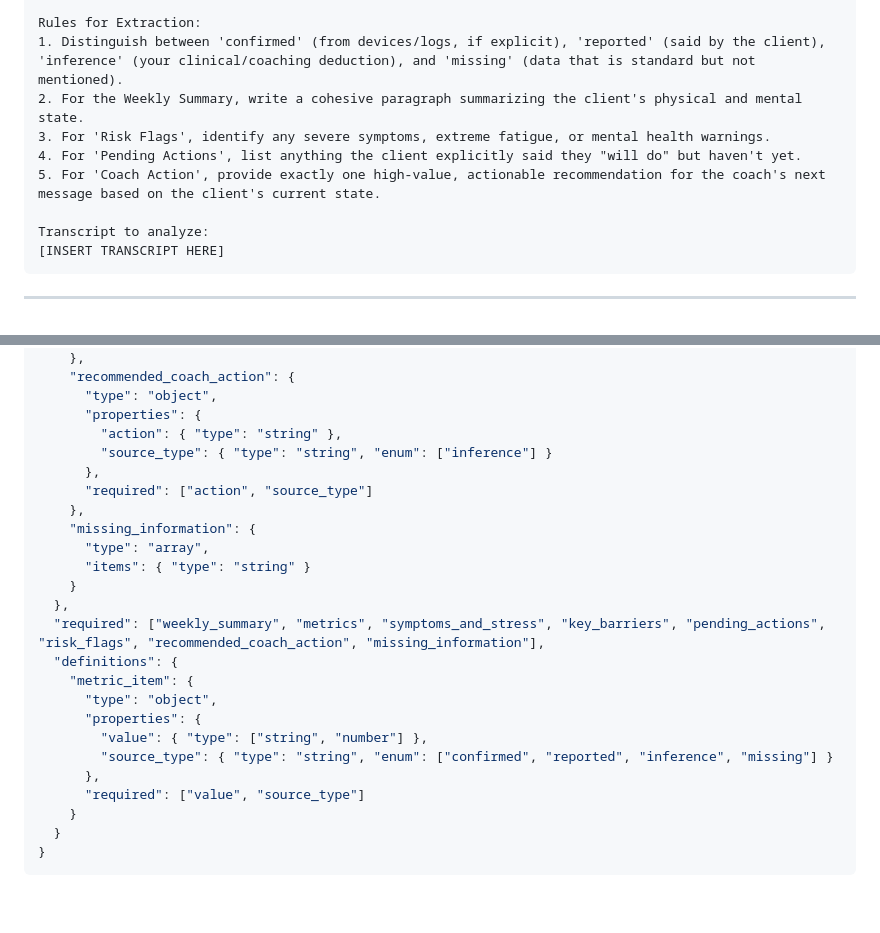
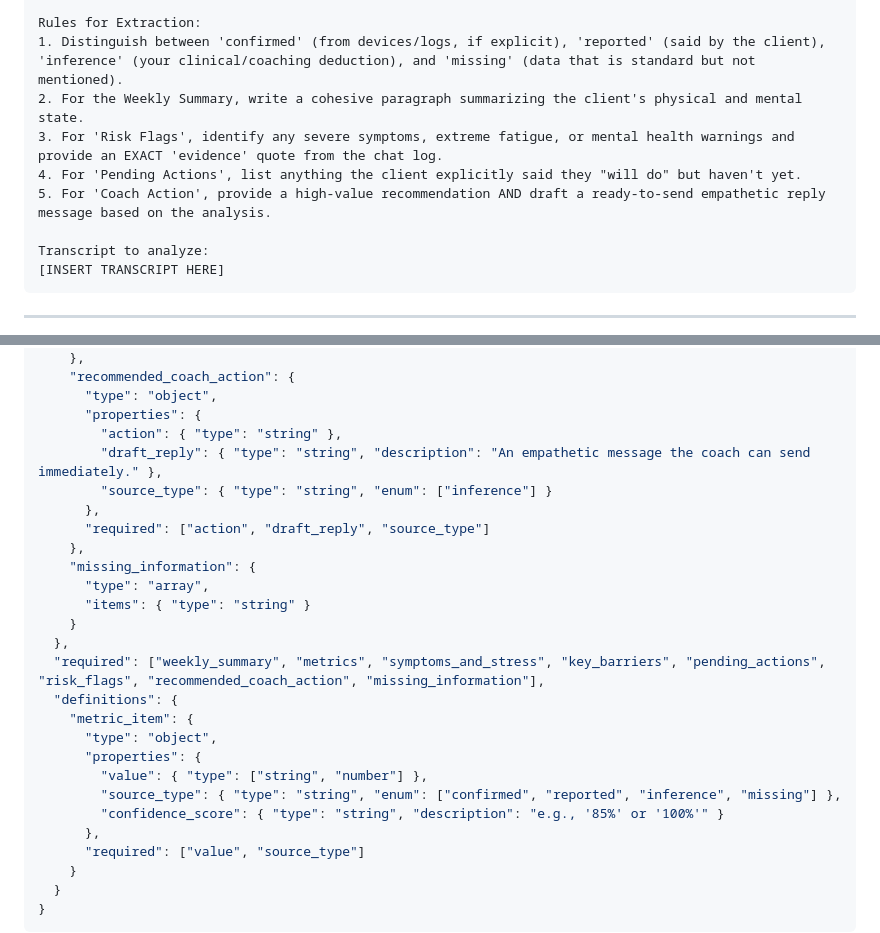
Before and after one commit to pieby2/ret, a Markdown page: fume-assignment/prompt_and_schema.md, 2 parts joined by grey strips. Drawn GitHub-style; blank space fills up the shorter version.

```diff
--- a/fume-assignment/prompt_and_schema.md
+++ b/fume-assignment/prompt_and_schema.md
@@ -18,9 +18,9 @@ Your objective is to extract 'Client Intelligence' from the provided chat transc
 Rules for Extraction:
 1. Distinguish between 'confirmed' (from devices/logs, if explicit), 'reported' (said by the client), 'inference' (your clinical/coaching deduction), and 'missing' (data that is standard but not mentioned).
 2. For the Weekly Summary, write a cohesive paragraph summarizing the client's physical and mental state.
-3. For 'Risk Flags', identify any severe symptoms, extreme fatigue, or mental health warnings.
+3. For 'Risk Flags', identify any severe symptoms, extreme fatigue, or mental health warnings and provide an EXACT 'evidence' quote from the chat log.
 4. For 'Pending Actions', list anything the client explicitly said they "will do" but haven't yet.
-5. For 'Coach Action', provide exactly one high-value, actionable recommendation for the coach's next message based on the client's current state.
+5. For 'Coach Action', provide a high-value recommendation AND draft a ready-to-send empathetic reply message based on the analysis.
 
 Transcript to analyze:
 [INSERT TRANSCRIPT HERE]
@@ -89,9 +89,10 @@ Transcript to analyze:
       "type": "object",
       "properties": {
         "action": { "type": "string" },
+        "draft_reply": { "type": "string", "description": "An empathetic message the coach can send immediately." },
         "source_type": { "type": "string", "enum": ["inference"] }
       },
-      "required": ["action", "source_type"]
+      "required": ["action", "draft_reply", "source_type"]
     },
     "missing_information": {
       "type": "array",
@@ -104,7 +105,8 @@ Transcript to analyze:
       "type": "object",
       "properties": {
         "value": { "type": ["string", "number"] },
-        "source_type": { "type": "string", "enum": ["confirmed", "reported", "inference", "missing"] }
+        "source_type": { "type": "string", "enum": ["confirmed", "reported", "inference", "missing"] },
+        "confidence_score": { "type": "string", "description": "e.g., '85%' or '100%'" }
       },
       "required": ["value", "source_type"]
     }
```
Also changed, not shown: fume-assignment/submission_notes.md (+5 -1 lines).
